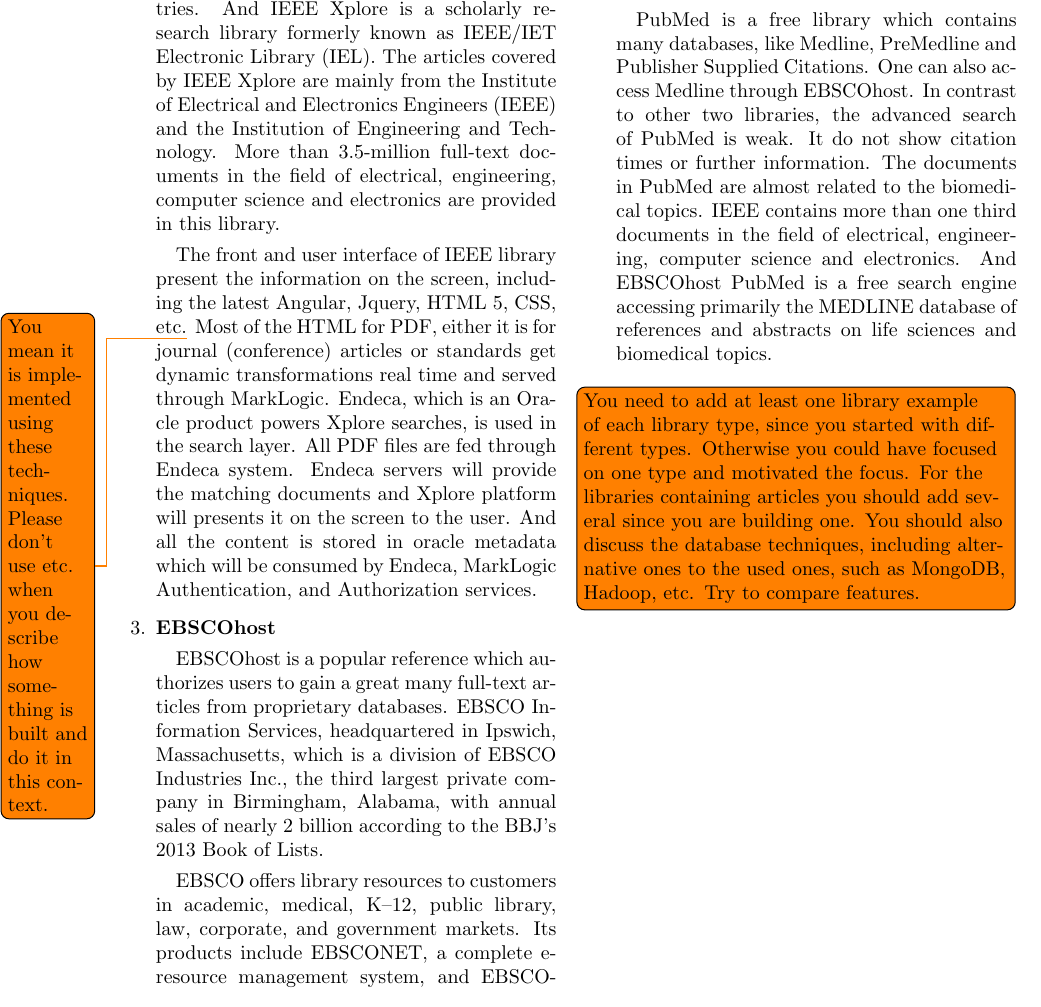
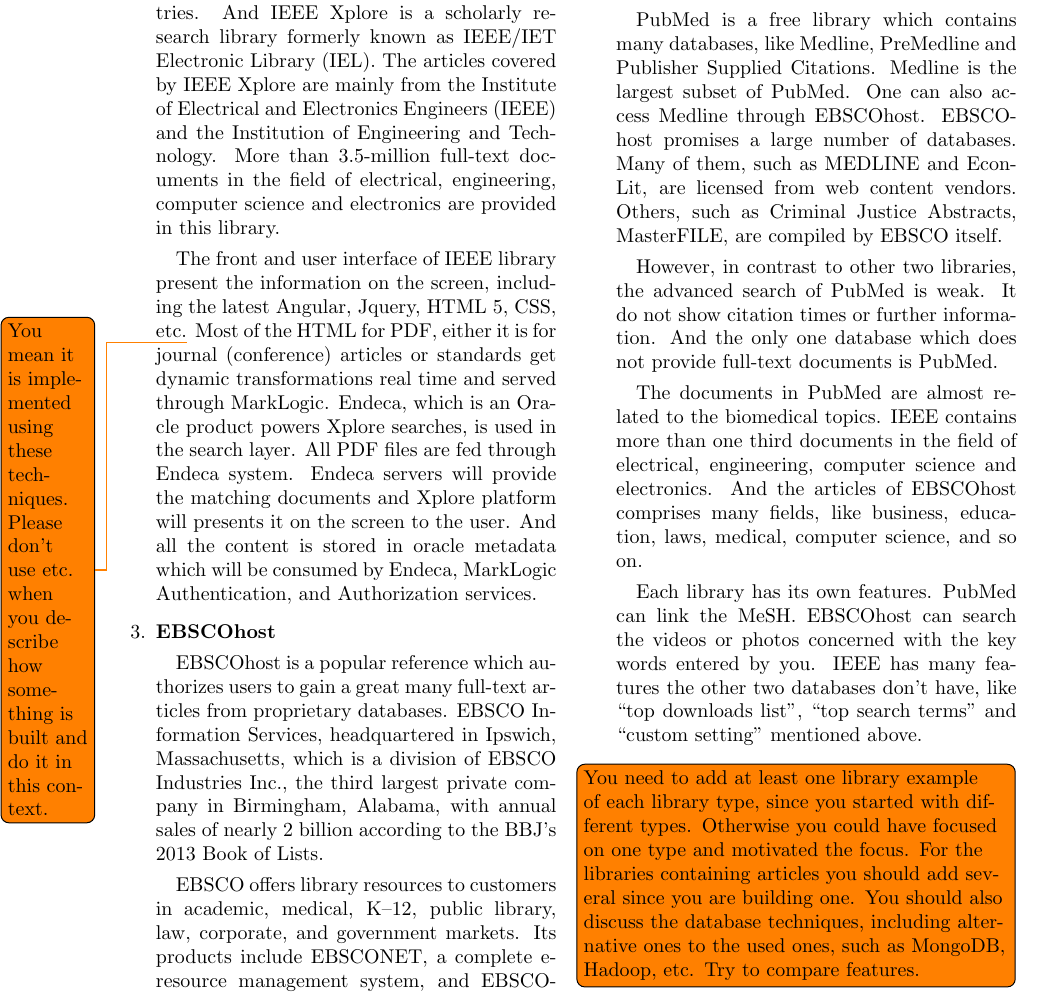
Before and after one commit to josechang/sciinfo, a LaTeX document (Report/Main.tex, which reads Report/Background_Wolverine.tex): part of page 3 of 22, cut so that both start at the same text. Compiled offline with pdfLaTeX.

Commit message:
comparison

```diff
--- a/Report/Background_Wolverine.tex
+++ b/Report/Background_Wolverine.tex
@@ -124,13 +124,22 @@
 	\setlength{\parindent}{1em}
 
 	PubMed is a free library which contains many databases, like Medline, PreMedline and Publisher Supplied Citations.
+    Medline is the largest subset of PubMed.
     One can also access Medline through EBSCOhost.
-    In contrast to other two libraries, the advanced search of PubMed is weak.
+    EBSCOhost promises a large number of databases. Many of them, such as MEDLINE and EconLit, are licensed from web content vendors.
+    Others, such as Criminal Justice Abstracts, MasterFILE, are compiled by EBSCO itself.
+
+    However, in contrast to other two libraries, the advanced search of PubMed is weak.
     It do not show citation times or further information.
+    And the only one database which does not provide full-text documents is PubMed.
+
     The documents in PubMed are almost related to the biomedical topics.
     IEEE contains more than one third documents in the field of electrical, engineering, computer science and electronics.
-    And EBSCOhost PubMed is a free search engine accessing primarily the MEDLINE
-    database of references and abstracts on life sciences and biomedical topics.
+    And the articles of EBSCOhost comprises many fields, like business, education, laws, medical, computer science, and so on.
+
+    Each library has its own features. PubMed can link the MeSH. EBSCOhost can search the videos or photos concerned with the key words entered by you.
+    IEEE has many features the other two databases don’t have, like “top downloads list”, “top search terms” and “custom setting” mentioned above.
+
 
 
 \end{enumerate}
```
